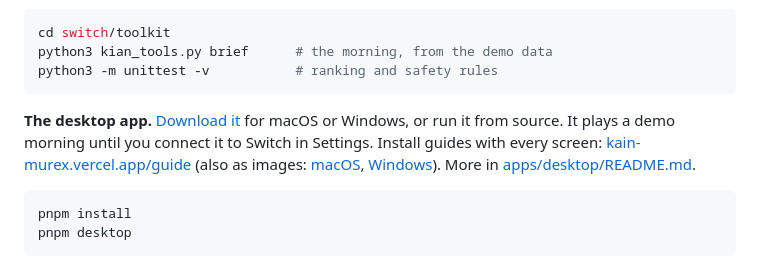
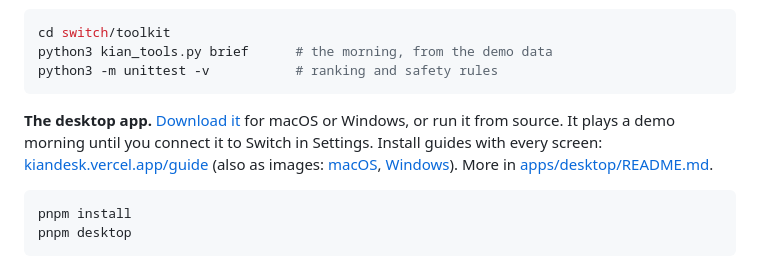
Before and after one commit to rahulsainlll/kian, a Markdown page: README.md, the part around the change. Drawn GitHub-style.

```diff
--- a/README.md
+++ b/README.md
@@ -147,7 +147,7 @@ python3 -m unittest -v           # ranking and safety rules
 
 **The desktop app.** [Download it](https://github.com/rahulsainlll/kian/releases/latest) for macOS or Windows, or run
 it from source. It plays a demo morning until you connect it to Switch in Settings. Install guides with every screen:
-[kain-murex.vercel.app/guide](https://kain-murex.vercel.app/guide) (also as images: [macOS](docs/assets/install-mac.png),
+[kiandesk.vercel.app/guide](https://kiandesk.vercel.app/guide) (also as images: [macOS](docs/assets/install-mac.png),
 [Windows](docs/assets/install-windows.png)). More in
 [apps/desktop/README.md](apps/desktop/README.md).
 
```
Also changed, not shown: apps/desktop/README.md (+1 -1 lines), docs/assets/install-mac.png, docs/assets/install-windows.png, 2 other files.
